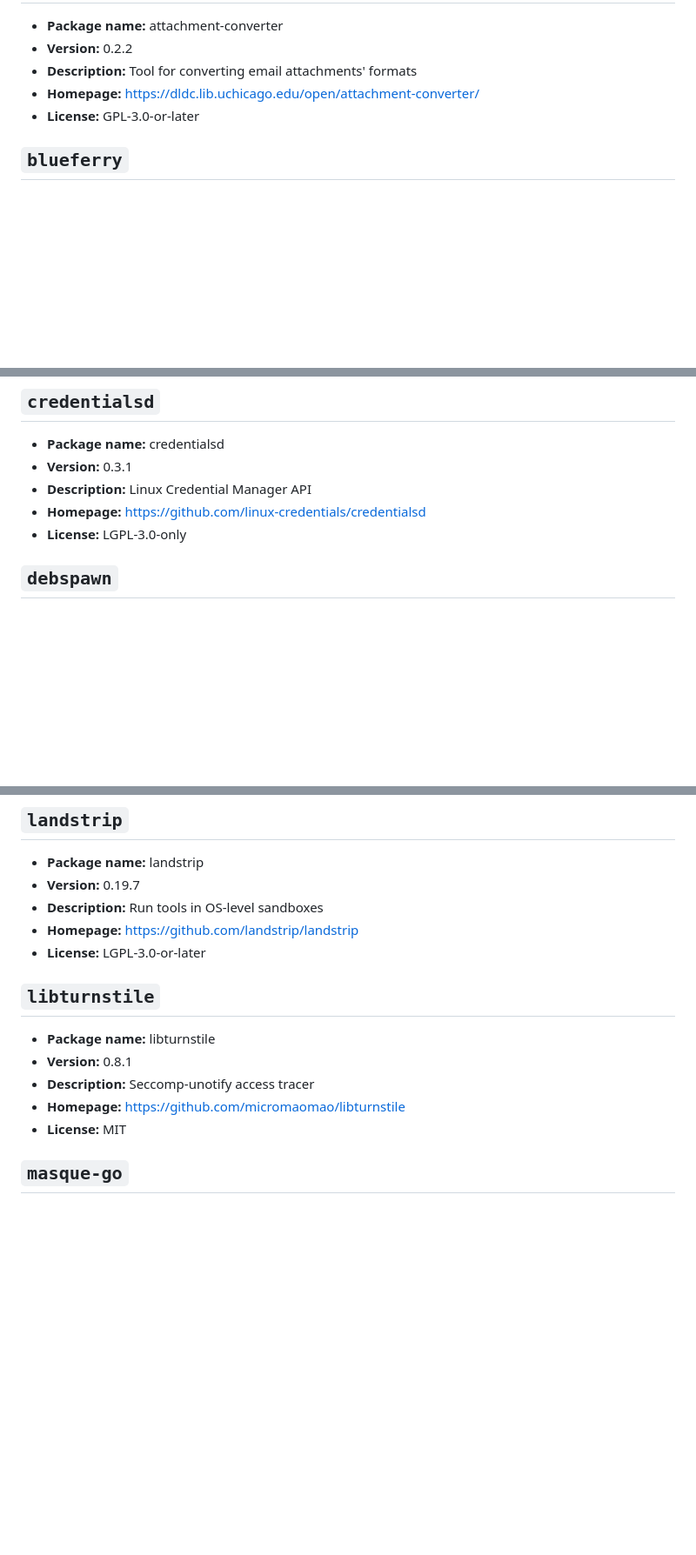
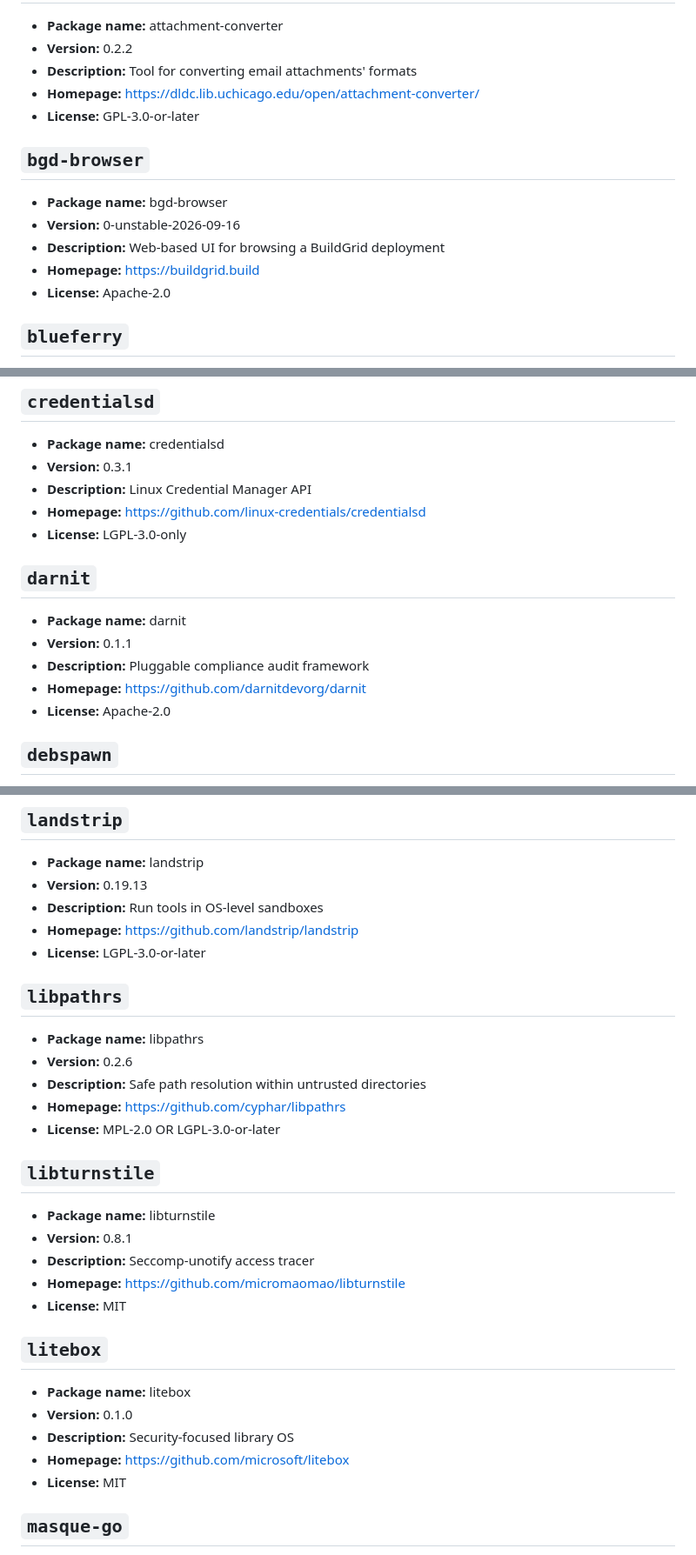
Before and after one commit to Skyb0rg007/packages, a Markdown page: NixOS/README.md, 3 parts joined by grey strips. Shown at 87% size. Drawn GitHub-style; blank space fills up the shorter version.

```diff
--- a/NixOS/README.md
+++ b/NixOS/README.md
@@ -42,6 +42,14 @@ Generated from 62 packages.
 - **Homepage:** [https://dldc.lib.uchicago.edu/open/attachment-converter/](https://dldc.lib.uchicago.edu/open/attachment-converter/)
 - **License:** GPL-3.0-or-later
 
+## `bgd-browser`
+
+- **Package name:** bgd-browser
+- **Version:** 0-unstable-2026-09-16
+- **Description:** Web-based UI for browsing a BuildGrid deployment
+- **Homepage:** [https://buildgrid.build](https://buildgrid.build)
+- **License:** Apache-2.0
+
 ## `blueferry`
 
 - **Package name:** blueferry
@@ -97,6 +105,14 @@ Generated from 62 packages.
 - **Description:** Linux Credential Manager API
 - **Homepage:** [https://github.com/linux-credentials/credentialsd](https://github.com/linux-credentials/credentialsd)
 - **License:** LGPL-3.0-only
+
+## `darnit`
+
+- **Package name:** darnit
+- **Version:** 0.1.1
+- **Description:** Pluggable compliance audit framework
+- **Homepage:** [https://github.com/darnitdevorg/darnit](https://github.com/darnitdevorg/darnit)
+- **License:** Apache-2.0
 
 ## `debspawn`
 
@@ -204,10 +228,18 @@ Generated from 62 packages.
 ## `landstrip`
 
 - **Package name:** landstrip
-- **Version:** 0.19.7
+- **Version:** 0.19.13
 - **Description:** Run tools in OS-level sandboxes
 - **Homepage:** [https://github.com/landstrip/landstrip](https://github.com/landstrip/landstrip)
 - **License:** LGPL-3.0-or-later
+
+## `libpathrs`
+
+- **Package name:** libpathrs
+- **Version:** 0.2.6
+- **Description:** Safe path resolution within untrusted directories
+- **Homepage:** [https://github.com/cyphar/libpathrs](https://github.com/cyphar/libpathrs)
+- **License:** MPL-2.0 OR LGPL-3.0-or-later
 
 ## `libturnstile`
 
@@ -215,6 +247,14 @@ Generated from 62 packages.
 - **Version:** 0.8.1
 - **Description:** Seccomp-unotify access tracer
 - **Homepage:** [https://github.com/micromaomao/libturnstile](https://github.com/micromaomao/libturnstile)
+- **License:** MIT
+
+## `litebox`
+
+- **Package name:** litebox
+- **Version:** 0.1.0
+- **Description:** Security-focused library OS
+- **Homepage:** [https://github.com/microsoft/litebox](https://github.com/microsoft/litebox)
 - **License:** MIT
 
 ## `masque-go`
```
Also changed, not shown: other parts of NixOS/README.md (+53 -6 lines).
